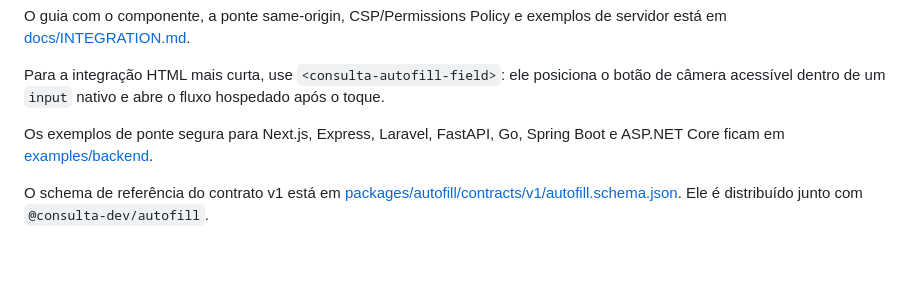
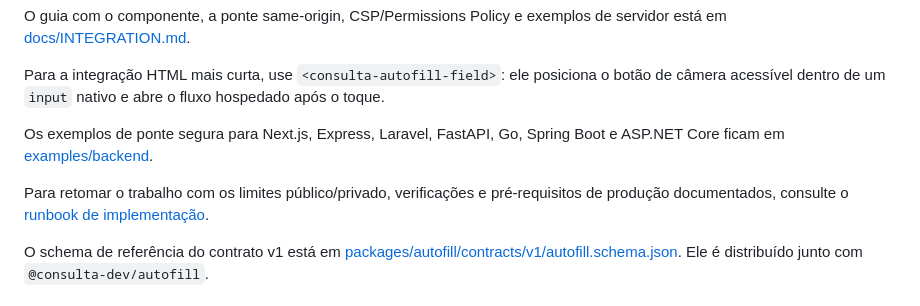
Before and after one commit to antoniobezerra/consulta.dev.br, a Markdown page: README.md, the part around the change. Rendered like a GitHub page; blank space fills up the shorter version.

Commit message:
docs: add Autofill implementation recovery runbook

```diff
--- a/README.md
+++ b/README.md
@@ -70,6 +70,8 @@ Para a integração HTML mais curta, use `<consulta-autofill-field>`: ele posici
 
 Os exemplos de ponte segura para Next.js, Express, Laravel, FastAPI, Go, Spring Boot e ASP.NET Core ficam em [examples/backend](examples/backend).
 
+Para retomar o trabalho com os limites público/privado, verificações e pré-requisitos de produção documentados, consulte o [runbook de implementação](docs/IMPLEMENTATION_RUNBOOK.md).
+
 O schema de referência do contrato v1 está em [packages/autofill/contracts/v1/autofill.schema.json](packages/autofill/contracts/v1/autofill.schema.json). Ele é distribuído junto com `@consulta-dev/autofill`.
 
 ## Status
```
Also changed, not shown: docs/IMPLEMENTATION_RUNBOOK.md (added, +111 -0 lines).
